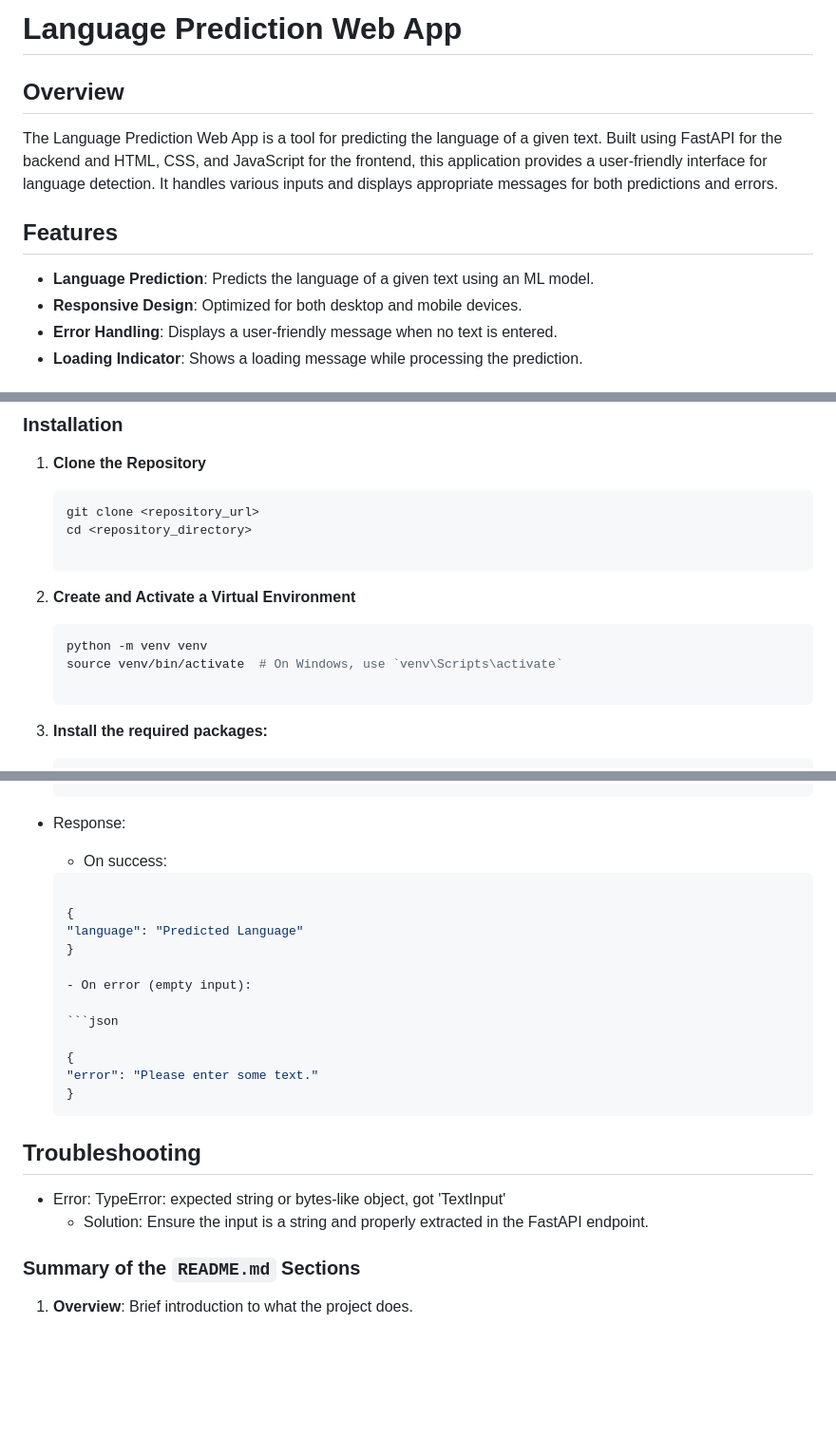
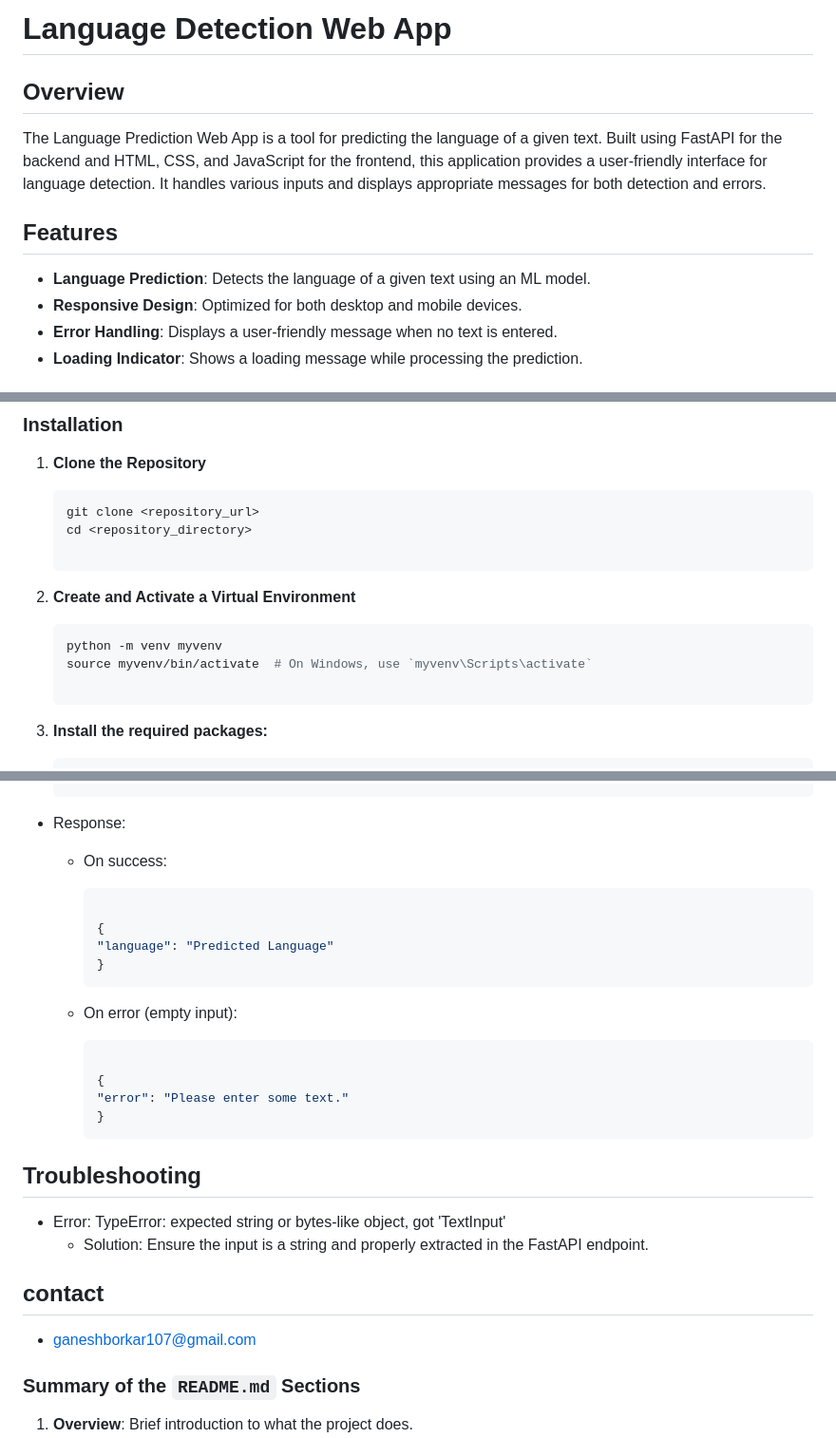
Before and after one commit to ganeshborkar31/Language-detector, a Markdown page: README.md, 3 parts joined by grey strips. Shown at 95% size. GitHub-like rendering; blank space fills up the shorter version.

````diff
--- a/README.md
+++ b/README.md
@@ -1,12 +1,12 @@
-# Language Prediction Web App
+# Language Detection Web App
 
 ## Overview
 
-The Language Prediction Web App is a tool for predicting the language of a given text. Built using FastAPI for the backend and HTML, CSS, and JavaScript for the frontend, this application provides a user-friendly interface for language detection. It handles various inputs and displays appropriate messages for both predictions and errors.
+The Language Prediction Web App is a tool for predicting the language of a given text. Built using FastAPI for the backend and HTML, CSS, and JavaScript for the frontend, this application provides a user-friendly interface for language detection. It handles various inputs and displays appropriate messages for both detection and errors.
 
 ## Features
 
-- **Language Prediction**: Predicts the language of a given text using an ML model.
+- **Language Prediction**: Detects the language of a given text using an ML model.
 - **Responsive Design**: Optimized for both desktop and mobile devices.
 - **Error Handling**: Displays a user-friendly message when no text is entered.
 - **Loading Indicator**: Shows a loading message while processing the prediction.
@@ -53,8 +53,8 @@ Ensure you have the following installed:
 2. **Create and Activate a Virtual Environment**
 
     ```bash
-    python -m venv venv
-    source venv/bin/activate  # On Windows, use `venv\Scripts\activate`
+    python -m venv myvenv
+    source myvenv/bin/activate  # On Windows, use `myvenv\Scripts\activate`
 
 3. **Install the required packages:**
 
@@ -95,24 +95,27 @@ The application will be available at http://127.0.0.1:8000.
 
     - On success:
 
-    ```json
+       ```json
 
-    {
-    "language": "Predicted Language"
-    }
+       {
+       "language": "Predicted Language"
+       }
+       ```
 
-  - On error (empty input):
+     - On error (empty input):
 
-    ```json
+       ```json
 
-    {
-    "error": "Please enter some text."
-    }
+       {
+       "error": "Please enter some text."
+       }
+       ```
 ## **Troubleshooting**
 
 - Error: TypeError: expected string or bytes-like object, got 'TextInput'
     - Solution: Ensure the input is a string and properly extracted in the FastAPI endpoint.
-
+## **contact**
+- ganeshborkar107@gmail.com
 
 ### Summary of the `README.md` Sections
 
````
